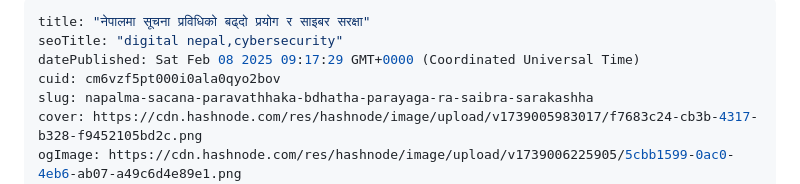
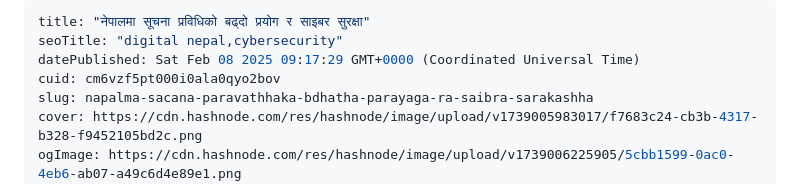
Before and after one commit to ananta-raj-shrestha/blog.anantarajshrestha.com.np, a Markdown page: cm6vzf5pt000i0ala0qyo2bov.md, the part around the change. Drawn GitHub-style.

Commit message:
update post: नेपालमा सूचना प्रविधिको बढ्दो प्रयोग र साइबर सुरक्षा

```diff
--- a/cm6vzf5pt000i0ala0qyo2bov.md
+++ b/cm6vzf5pt000i0ala0qyo2bov.md
@@ -1,5 +1,5 @@
 ---
-title: "नेपालमा सूचना प्रविधिको बढ्दो प्रयोग र साइबर सरक्षा"
+title: "नेपालमा सूचना प्रविधिको बढ्दो प्रयोग र साइबर सुरक्षा"
 seoTitle: "digital nepal,cybersecurity"
 datePublished: Sat Feb 08 2025 09:17:29 GMT+0000 (Coordinated Universal Time)
 cuid: cm6vzf5pt000i0ala0qyo2bov
```
